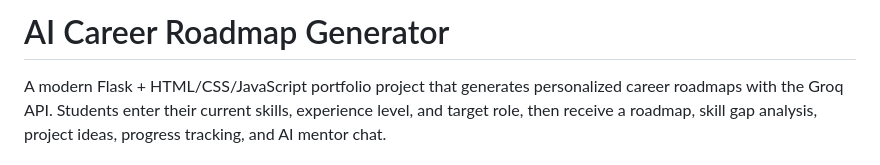
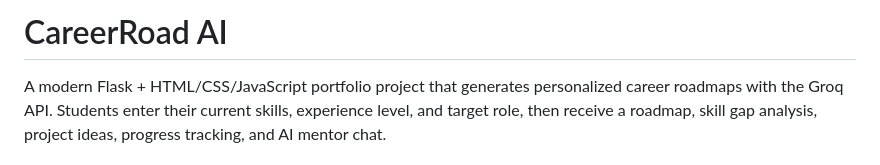
Before and after one commit to jerushapereira/CareerRoadAI, a Markdown page: README.md, the part around the change. Rendered like a GitHub page.

```diff
--- a/README.md
+++ b/README.md
@@ -1,4 +1,4 @@
-# AI Career Roadmap Generator
+# CareerRoad AI
 
 A modern Flask + HTML/CSS/JavaScript portfolio project that generates personalized career roadmaps with the Groq API. Students enter their current skills, experience level, and target role, then receive a roadmap, skill gap analysis, project ideas, progress tracking, and AI mentor chat.
 
```
